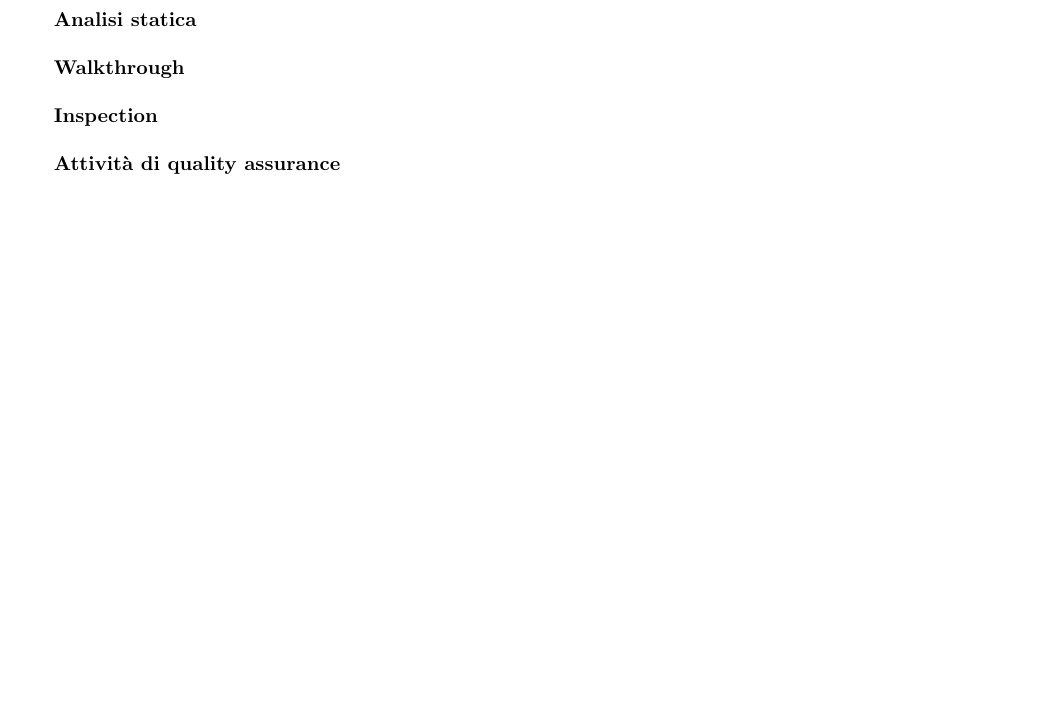
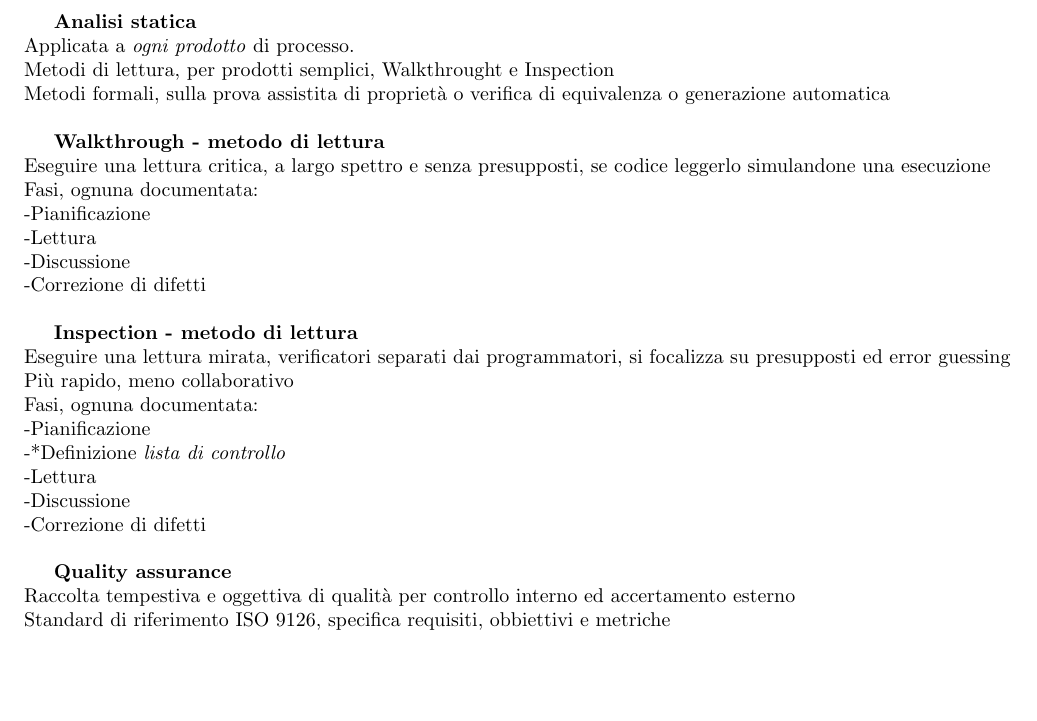
Before and after one commit to M9k/Glossario-SWE, a LaTeX document (Glossario M9k.tex): part of page 26 of 26, cut so that both start at the same text. Compiled offline with pdfLaTeX.

Commit message:
Finita indroduzione, da integrare

```diff
--- a/Glossario M9k.tex
+++ b/Glossario M9k.tex
@@ -1049,16 +1051,30 @@
 				Se aumenta l'accoppiamento o diminuisce l'incapsulazione aumenta la possibilità che succedano regressioni\\
 
 				\textbf{Analisi statica}\\
-				%TODO 14/22
+				Applicata a \textit{ogni prodotto} di processo.\\
+				Metodi di lettura, per prodotti semplici, Walkthrought e Inspection\\
+				Metodi formali, sulla prova assistita di proprietà o verifica di equivalenza o generazione automatica\\
 
-				\textbf{Walkthrough}\\
+				\textbf{Walkthrough - metodo di lettura}\\
+				Eseguire una lettura critica, a largo spettro e senza presupposti, se codice leggerlo simulandone una esecuzione\\
+				Fasi, ognuna documentata:\\
+				-Pianificazione\\
+				-Lettura\\
+				-Discussione\\
+				-Correzione di difetti\\
 
-				\textbf{Inspection}\\
+				\textbf{Inspection - metodo di lettura}\\
+				Eseguire una lettura mirata, verificatori separati dai programmatori, si focalizza su presupposti ed error guessing\\
+				Più rapido, meno collaborativo\\
+				Fasi, ognuna documentata:\\
+				-Pianificazione\\
+				-*Definizione \textit{lista di controllo}\\
+				-Lettura\\
+				-Discussione\\
+				-Correzione di difetti\\
 
-				\textbf{Attività di quality assurance}\\
-
-
-
-
+				\textbf{Quality assurance}\\
+				Raccolta tempestiva e oggettiva di qualità per controllo interno ed accertamento esterno\\
+				Standard di riferimento ISO 9126, specifica requisiti, obbiettivi e metriche\\
 
 \end{document}
```
Also changed, not shown: Glossario M9k.pdf, Glossario M9k.tex (2 more changed lines).
